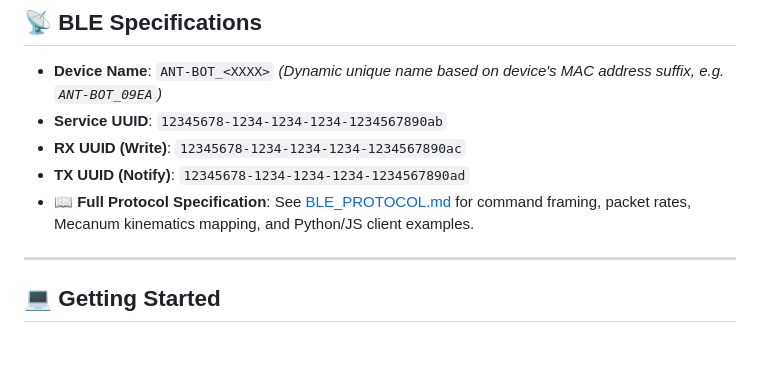
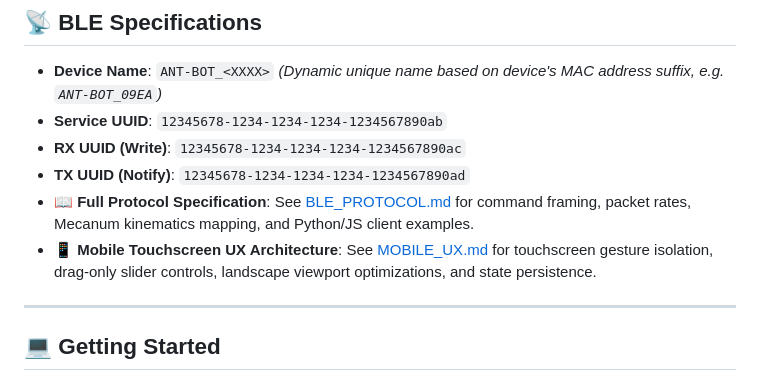
Before and after one commit to Menginventor/Robosoft-Robot-Control, a Markdown page: README.md, the part around the change. GitHub-like rendering; blank space fills up the shorter version.

Commit message:
docs: add mobile touchscreen UX architecture guide and link it in readme

```diff
--- a/README.md
+++ b/README.md
@@ -36,6 +36,7 @@ Access the live web controller here:
 - **RX UUID (Write)**: `12345678-1234-1234-1234-1234567890ac`
 - **TX UUID (Notify)**: `12345678-1234-1234-1234-1234567890ad`
 - 📖 **Full Protocol Specification**: See [BLE_PROTOCOL.md](file:///c:/Users/admin/Documents/PlatformIO/Projects/Robosoft-Robot-Control/BLE_PROTOCOL.md) for command framing, packet rates, Mecanum kinematics mapping, and Python/JS client examples.
+- 📱 **Mobile Touchscreen UX Architecture**: See [MOBILE_UX.md](file:///c:/Users/admin/Documents/PlatformIO/Projects/Robosoft-Robot-Control/MOBILE_UX.md) for touchscreen gesture isolation, drag-only slider controls, landscape viewport optimizations, and state persistence.
 
 ---
 
```
Also changed, not shown: MOBILE_UX.md (added, +263 -0 lines).
